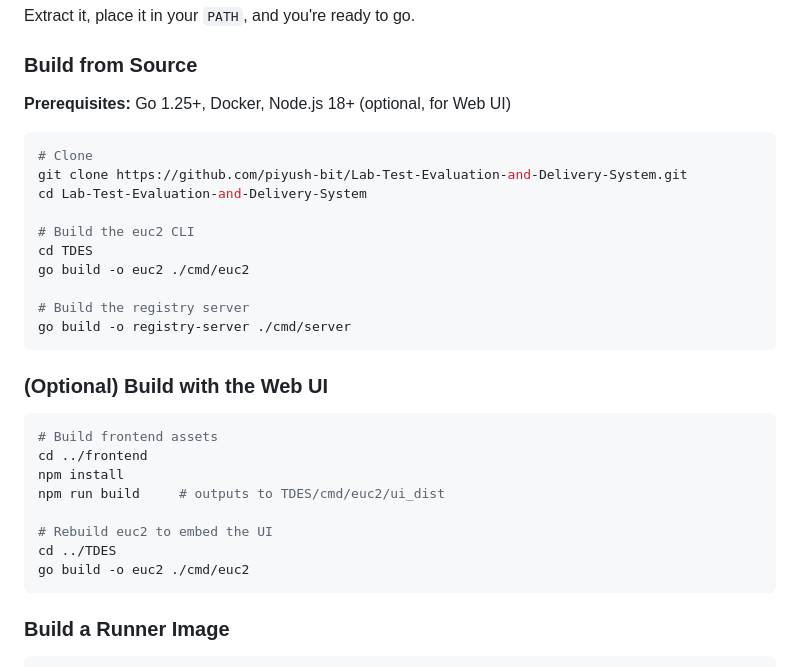
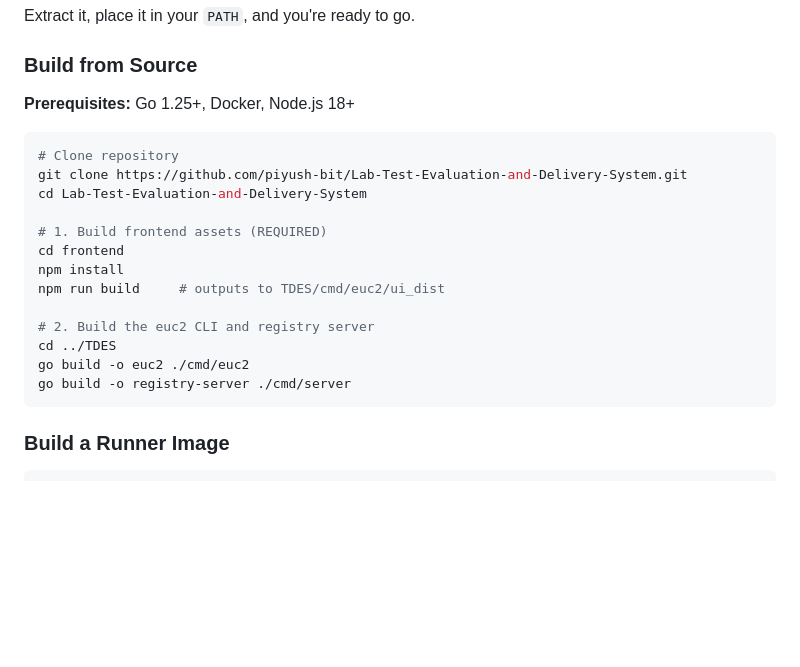
Before and after one commit to piyush-bit/Lab-Test-Evaluation-and-Delivery-System, a Markdown page: README.md, the part around the change. Drawn GitHub-style; blank space fills up the shorter version.

Commit message:
documentation update

````diff
--- a/README.md
+++ b/README.md
@@ -38,32 +38,23 @@ Extract it, place it in your `PATH`, and you're ready to go.
 
 ### Build from Source
 
-**Prerequisites:** Go 1.25+, Docker, Node.js 18+ (optional, for Web UI)
+**Prerequisites:** Go 1.25+, Docker, Node.js 18+
+
 
 ```bash
-# Clone
+# Clone repository
 git clone https://github.com/piyush-bit/Lab-Test-Evaluation-and-Delivery-System.git
 cd Lab-Test-Evaluation-and-Delivery-System
 
-# Build the euc2 CLI
-cd TDES
-go build -o euc2 ./cmd/euc2
-
-# Build the registry server
-go build -o registry-server ./cmd/server
-```
-
-### (Optional) Build with the Web UI
-
-```bash
-# Build frontend assets
-cd ../frontend
+# 1. Build frontend assets (REQUIRED)
+cd frontend
 npm install
 npm run build     # outputs to TDES/cmd/euc2/ui_dist
 
-# Rebuild euc2 to embed the UI
+# 2. Build the euc2 CLI and registry server
 cd ../TDES
 go build -o euc2 ./cmd/euc2
+go build -o registry-server ./cmd/server
 ```
 
 ### Build a Runner Image
````
Also changed, not shown: 1 other file.
